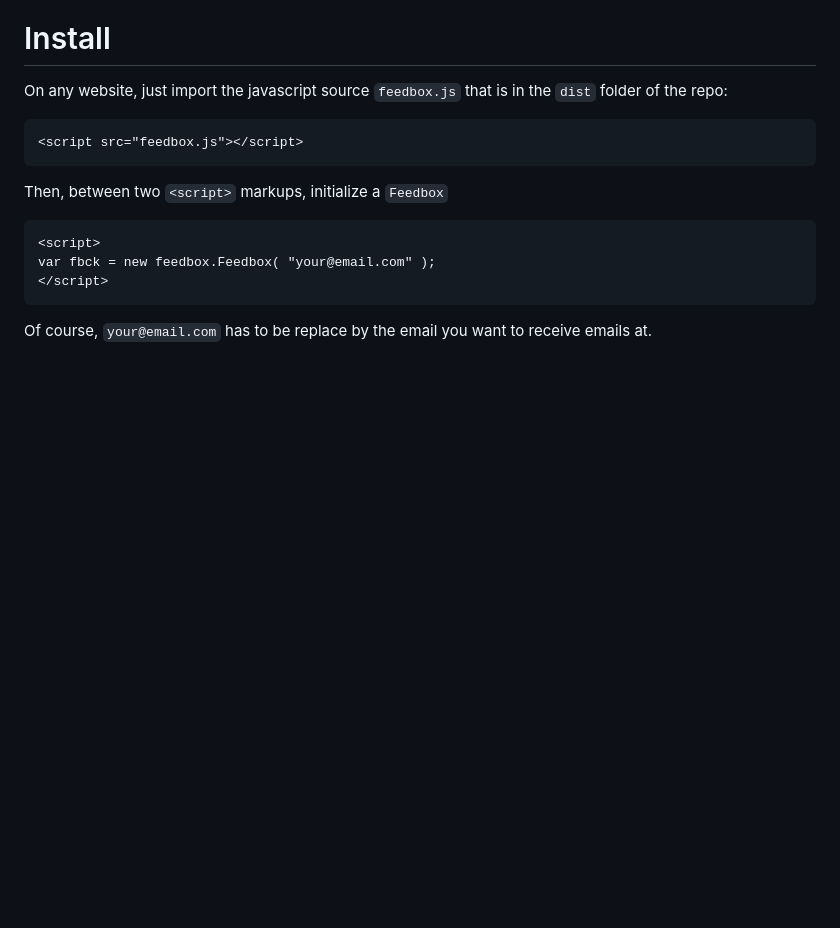
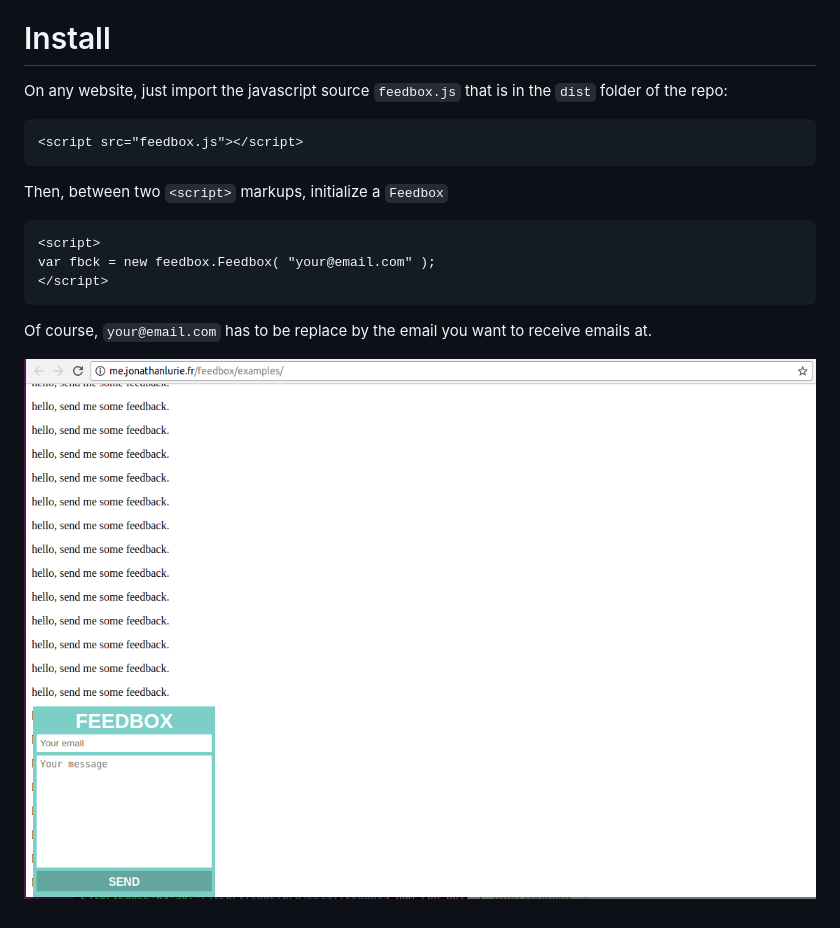
Before and after one commit to jonathanlurie/feedbox, a Markdown page: readme.md, the part around the change. Rendered like a GitHub page; pictures changed too: images/feedbox.png (added); blank space fills up the shorter version.

````diff
--- a/readme.md
+++ b/readme.md
@@ -17,3 +17,5 @@ var fbck = new feedbox.Feedbox( "your@email.com" );
 ```
 
 Of course, `your@email.com` has to be replace by the email you want to receive emails at.
+
+![](images/feedbox.png)
````
Also changed, not shown: 9 other files.
